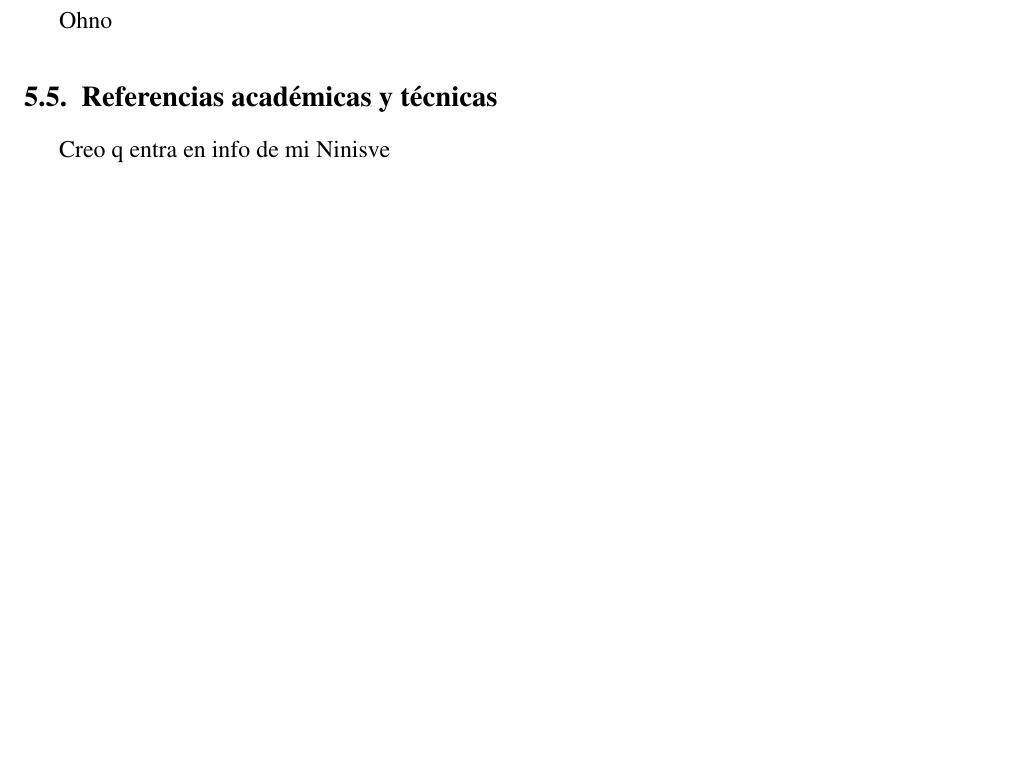
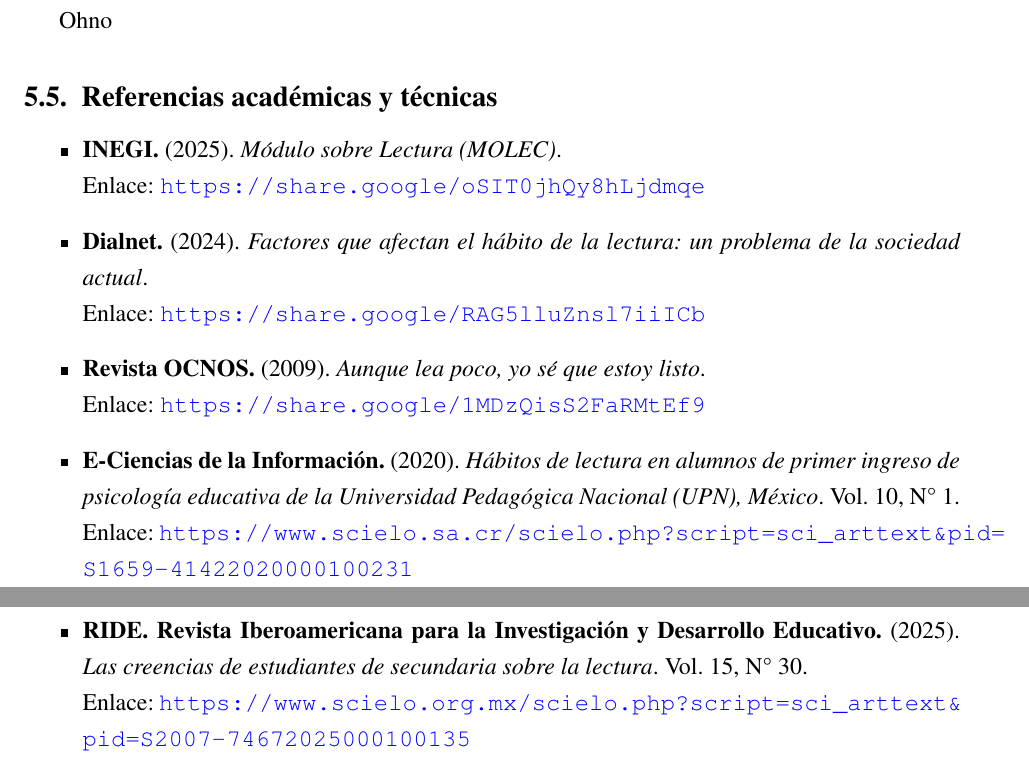
Before and after one commit to SoftFairies/documentacion, a LaTeX document (pi.tex): part of page 15 of 46 before the commit and two parts of pages 15 and 16 of 47 after it, the two joined at a grey line, cut so that both start at the same text, the shorter picture padded with empty space. Compiled offline with pdfLaTeX.

Commit message:
Referencias academicas y tecnicas

```diff
--- a/pi.tex
+++ b/pi.tex
@@ -236,7 +236,22 @@
 Ohno
 
 \subsection{Referencias académicas y técnicas}
-Creo q entra en info de mi Ninisve
+\begin{itemize}
+	\item \textbf{INEGI.} (2025). \textit{Módulo sobre Lectura (MOLEC)}. \\
+	Enlace: \url{https://share.google/oSIT0jhQy8hLjdmqe}
+
+	\item \textbf{Dialnet.} (2024). \textit{Factores que afectan el hábito de la lectura: un problema de la sociedad actual}. \\
+	Enlace: \url{https://share.google/RAG5lluZnsl7iiICb}
+
+	\item \textbf{Revista OCNOS.} (2009). \textit{Aunque lea poco, yo sé que estoy listo}. \\
+	Enlace: \url{https://share.google/1MDzQisS2FaRMtEf9}
+
+	\item \textbf{E-Ciencias de la Información.} (2020). \textit{Hábitos de lectura en alumnos de primer ingreso de psicología educativa de la Universidad Pedagógica Nacional (UPN), México}. Vol. 10, N° 1. \\
+	Enlace: \url{https://www.scielo.sa.cr/scielo.php?script=sci_arttext&pid=S1659-41422020000100231}
+
+	\item \textbf{RIDE. Revista Iberoamericana para la Investigación y Desarrollo Educativo.} (2025). \textit{Las creencias de estudiantes de secundaria sobre la lectura}. Vol. 15, N° 30. \\
+	Enlace: \url{https://www.scielo.org.mx/scielo.php?script=sci_arttext&pid=S2007-74672025000100135}
+\end{itemize}
 
 \newpage
 
```
